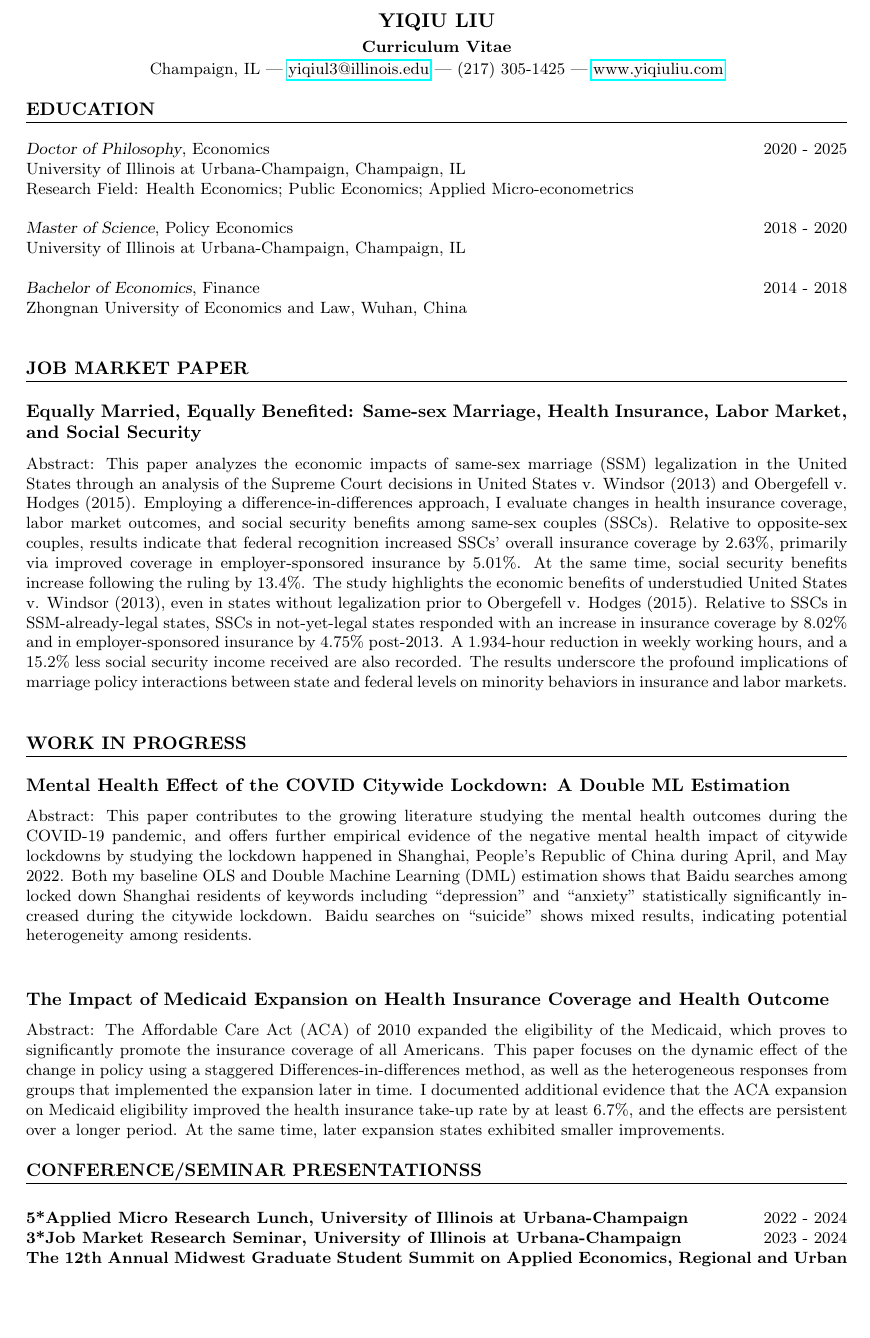
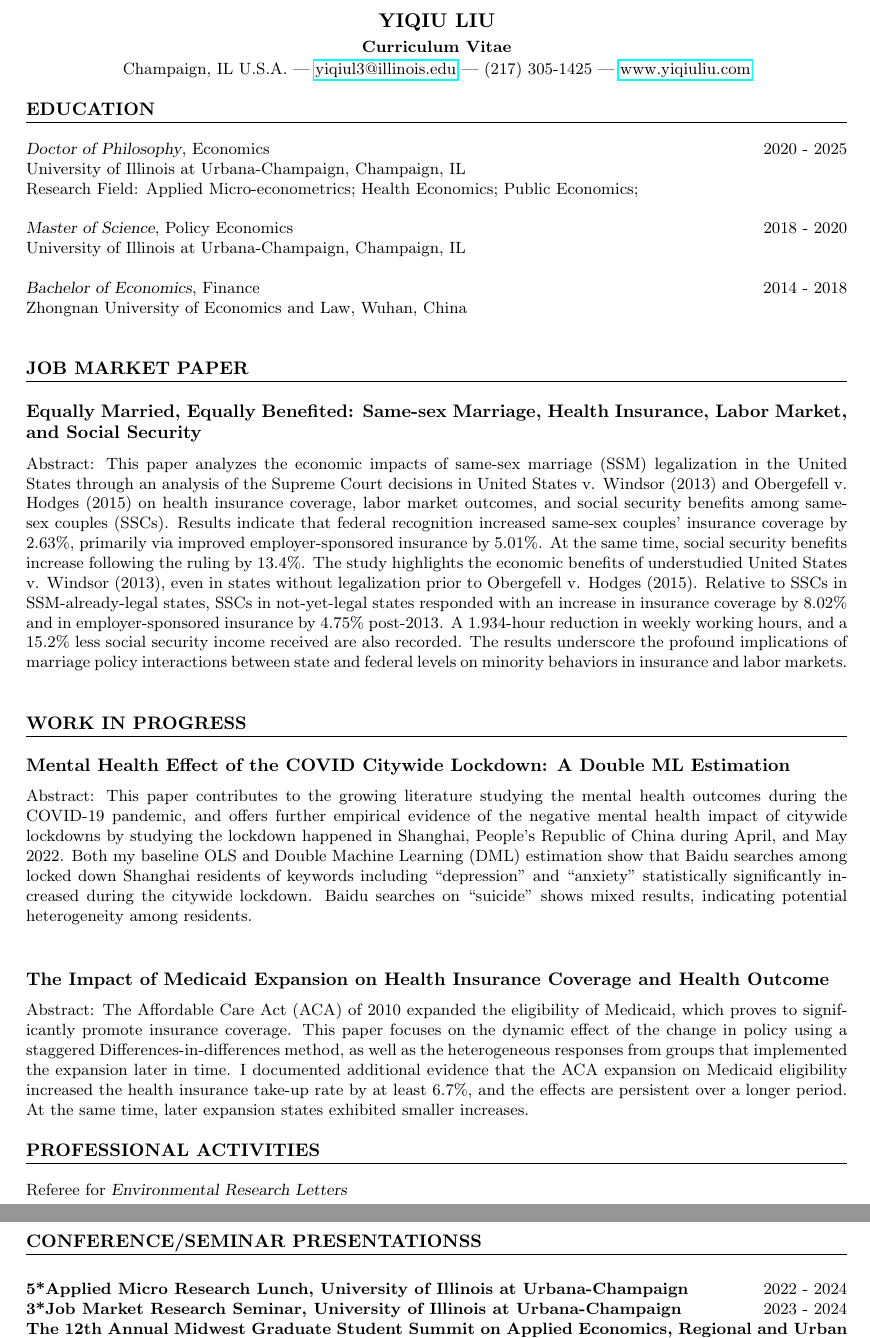
Before and after one commit to yiqiuliu96/Job_Market_Yiqiu_Liu, a LaTeX CV (cv_yiqiu_liu.tex): part of page 1 of 2 before the commit and two parts of pages 1 and 2 of 2 after it, the two joined at a grey line, cut so that both start at the same text, the shorter picture padded with empty space. Compiled offline with pdfLaTeX; a LaTeX package or settings file that is missing is left out.

Commit message:
Add files via upload

```diff
--- a/cv_yiqiu_liu.tex
+++ b/cv_yiqiu_liu.tex
@@ -25,7 +25,7 @@
 \begin{center}
 \textbf{\Large YIQIU LIU }\\[3pt] % Name
 \textbf{Curriculum Vitae}\\[1pt] % CV
-Champaign, IL | \href{mailto:yiqiul3@illinois.edu}{yiqiul3@illinois.edu} | (217) 305-1425 | \href{www.yiqiuliu.com}{www.yiqiuliu.com} % Contact info
+Champaign, IL U.S.A. | \href{mailto:yiqiul3@illinois.edu}{yiqiul3@illinois.edu} | (217) 305-1425 | \href{www.yiqiuliu.com}{www.yiqiuliu.com} % Contact info
 \end{center}
 
 %------------------------
@@ -37,8 +37,7 @@ Champaign, IL | \href{mailto:yiqiul3@illinois.edu}{yiqiul3@illinois.edu} | (217)
 {\sl Doctor of Philosophy},
 Economics \hfill  2020 - 2025 \\
 University of Illinois at Urbana-Champaign, Champaign, IL \\
-Research Field: Health Economics; Public Economics; Applied Micro-econometrics
-\\
+Research Field: Applied Micro-econometrics; Health Economics; Public Economics; \\
 
 \noindent
 {\sl Master of Science},
@@ -53,7 +52,7 @@ Zhongnan University of Economics and Law, Wuhan, China  \\
 \section*{JOB MARKET PAPER}
 
 \subsection*{Equally Married, Equally Benefited: Same-sex Marriage, Health Insurance, Labor Market, and Social Security} \\
-Abstract: This paper analyzes the economic impacts of same-sex marriage (SSM) legalization in the United States through an analysis of the Supreme Court decisions in United States v. Windsor (2013) and Obergefell v. Hodges (2015). Employing a difference-in-differences approach, I evaluate changes in health insurance coverage, labor market outcomes, and social security benefits among same-sex couples (SSCs). Relative to opposite-sex couples, results indicate that federal recognition increased SSCs’ overall insurance coverage by 2.63\%, primarily via improved coverage in employer-sponsored insurance by 5.01\%. At the same time, social security benefits increase following the ruling by 13.4\%. The study highlights the economic benefits of understudied United States v. Windsor (2013), even in states without legalization prior to Obergefell v. Hodges (2015). Relative to SSCs in SSM-already-legal states, SSCs in not-yet-legal states responded with an increase in insurance coverage by 8.02\% and in employer-sponsored insurance by 4.75\% post-2013. A 1.934-hour reduction in weekly working hours, and a 15.2\% less social security income received are also recorded. The results underscore the profound implications of marriage policy interactions between state and federal levels on minority behaviors in insurance and labor markets. \\
+Abstract: This paper analyzes the economic impacts of same-sex marriage (SSM) legalization in the United States through an analysis of the Supreme Court decisions in United States v. Windsor (2013) and Obergefell v. Hodges (2015) on health insurance coverage, labor market outcomes, and social security benefits among same-sex couples (SSCs). Results indicate that federal recognition increased same-sex couples’ insurance coverage by 2.63\%, primarily via improved employer-sponsored insurance by 5.01\%. At the same time, social security benefits increase following the ruling by 13.4\%. The study highlights the economic benefits of understudied United States v. Windsor (2013), even in states without legalization prior to Obergefell v. Hodges (2015). Relative to SSCs in SSM-already-legal states, SSCs in not-yet-legal states responded with an increase in insurance coverage by 8.02\% and in employer-sponsored insurance by 4.75\% post-2013. A 1.934-hour reduction in weekly working hours, and a 15.2\% less social security income received are also recorded. The results underscore the profound implications of marriage policy interactions between state and federal levels on minority behaviors in insurance and labor markets. \\
 
 %------------------------
 
@@ -61,10 +60,13 @@ Abstract: This paper analyzes the economic impacts of same-sex marriage (SSM) le
 
 \subsection*{Mental Health Effect of the COVID Citywide Lockdown: A Double ML Estimation} \\
 
-Abstract: This paper contributes to the growing literature studying the mental health outcomes during the COVID-19 pandemic, and offers further empirical evidence of the negative mental health impact of citywide lockdowns by studying the lockdown happened in Shanghai, People’s Republic of China during April, and May 2022. Both my baseline OLS and Double Machine Learning (DML) estimation shows that Baidu searches among locked down Shanghai residents of keywords including “depression” and “anxiety” statistically significantly increased during the citywide lockdown. Baidu searches on “suicide” shows mixed results, indicating potential heterogeneity among residents. \\
+Abstract: This paper contributes to the growing literature studying the mental health outcomes during the COVID-19 pandemic, and offers further empirical evidence of the negative mental health impact of citywide lockdowns by studying the lockdown happened in Shanghai, People’s Republic of China during April, and May 2022. Both my baseline OLS and Double Machine Learning (DML) estimation show that Baidu searches among locked down Shanghai residents of keywords including “depression” and “anxiety” statistically significantly increased during the citywide lockdown. Baidu searches on “suicide” shows mixed results, indicating potential heterogeneity among residents. \\
 
 \subsection*{The Impact of Medicaid Expansion on Health Insurance Coverage and Health Outcome}
-Abstract: The Affordable Care Act (ACA) of 2010 expanded the eligibility of the Medicaid, which proves to significantly promote the insurance coverage of all Americans. This paper focuses on the dynamic effect of the change in policy using a staggered Differences-in-differences method, as well as the heterogeneous responses from groups that implemented the expansion later in time. I documented additional evidence that the ACA expansion on Medicaid eligibility improved the health insurance take-up rate by at least 6.7\%, and the effects are persistent over a longer period. At the same time, later expansion states exhibited smaller improvements.
+Abstract: The Affordable Care Act (ACA) of 2010 expanded the eligibility of Medicaid, which proves to significantly promote insurance coverage. This paper focuses on the dynamic effect of the change in policy using a staggered Differences-in-differences method, as well as the heterogeneous responses from groups that implemented the expansion later in time. I documented additional evidence that the ACA expansion on Medicaid eligibility increased the health insurance take-up rate by at least 6.7\%, and the effects are persistent over a longer period. At the same time, later expansion states exhibited smaller increases.
+
+\section*{PROFESSIONAL ACTIVITIES}
+Referee for {\sl Environmental Research Letters}
 
 \section*{CONFERENCE/SEMINAR PRESENTATIONSS}
 
```
Also changed, not shown: cv_yiqiu_liu.pdf, cv_yiqiu_liu.tex (15 more changed lines).
